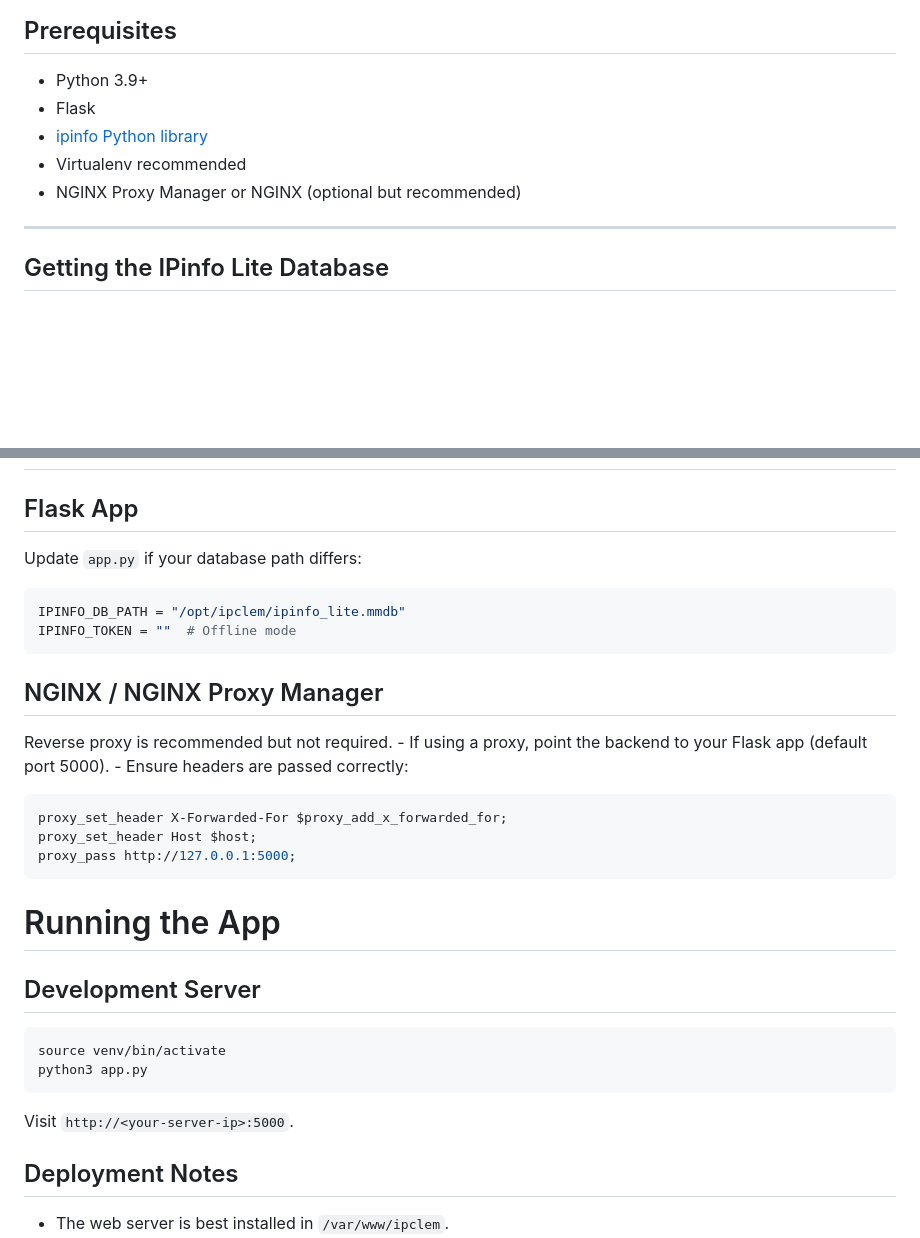
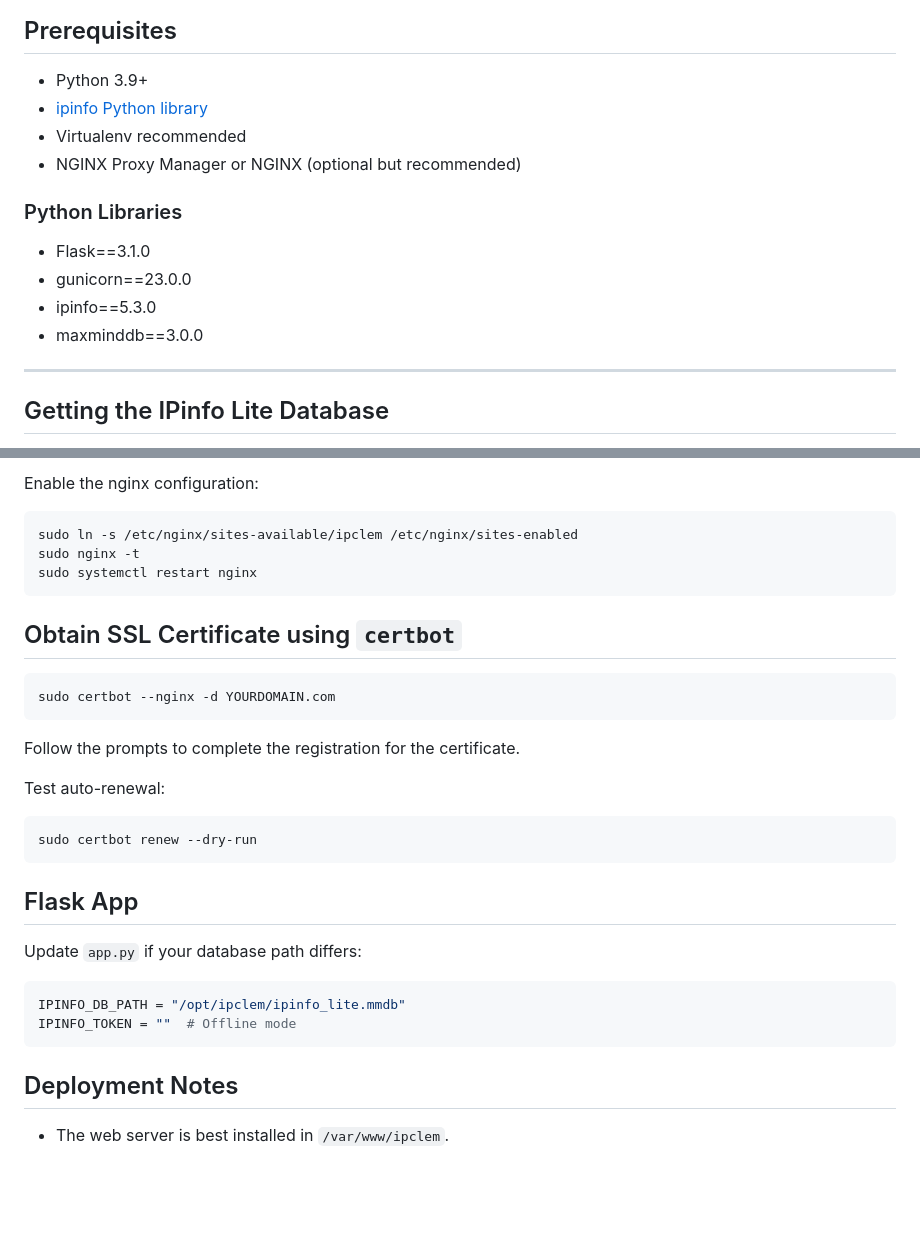
Before and after one commit to cobycodes/ipclem, a Markdown page: README.md, 2 parts joined by grey strips. Rendered like a GitHub page; blank space fills up the shorter version.

Commit message:
Update README.md
Signed-off-by: Coby Godfrey <57882118+cobycodes@users.noreply.github.com>

````diff
--- a/README.md
+++ b/README.md
@@ -17,10 +17,15 @@
 ## Prerequisites
 
 - Python 3.9+
-- Flask
 - [ipinfo Python library](https://pypi.org/project/ipinfo/)
 - Virtualenv recommended
 - NGINX Proxy Manager or NGINX (optional but recommended)
+
+### Python Libraries
+- Flask==3.1.0
+- gunicorn==23.0.0
+- ipinfo==5.3.0
+- maxminddb==3.0.0
 
 ---
 
@@ -55,3 +141,20 @@ Replace YOUR_IPINFO_TOKEN with the token from your account. Place the downloaded
+Enable the nginx configuration:
+```bash
+sudo ln -s /etc/nginx/sites-available/ipclem /etc/nginx/sites-enabled
+sudo nginx -t
+sudo systemctl restart nginx
+```
+
+## Obtain SSL Certificate using ``certbot``
+```bash
+sudo certbot --nginx -d YOURDOMAIN.com
+```
+Follow the prompts to complete the registration for the certificate.
+
+Test auto-renewal:
+```bash
+sudo certbot renew --dry-run
+```
 
 ## Flask App
 Update ``app.py`` if your database path differs:
@@ -60,27 +163,6 @@ Update ``app.py`` if your database path differs:
 IPINFO_DB_PATH = "/opt/ipclem/ipinfo_lite.mmdb"
 IPINFO_TOKEN = ""  # Offline mode
 ```
-
-## NGINX / NGINX Proxy Manager
-Reverse proxy is recommended but not required.
-    - If using a proxy, point the backend to your Flask app (default port 5000).
-    - Ensure headers are passed correctly:
-
-```nginx
-proxy_set_header X-Forwarded-For $proxy_add_x_forwarded_for;
-proxy_set_header Host $host;
-proxy_pass http://127.0.0.1:5000;
-```
-
-# Running the App
-
-## Development Server
-```bash
-source venv/bin/activate
-python3 app.py
-```
-Visit ``http://<your-server-ip>:5000``.
-
 
 ## Deployment Notes
 
````
Also changed, not shown: other parts of README.md (+82 -1 lines).
